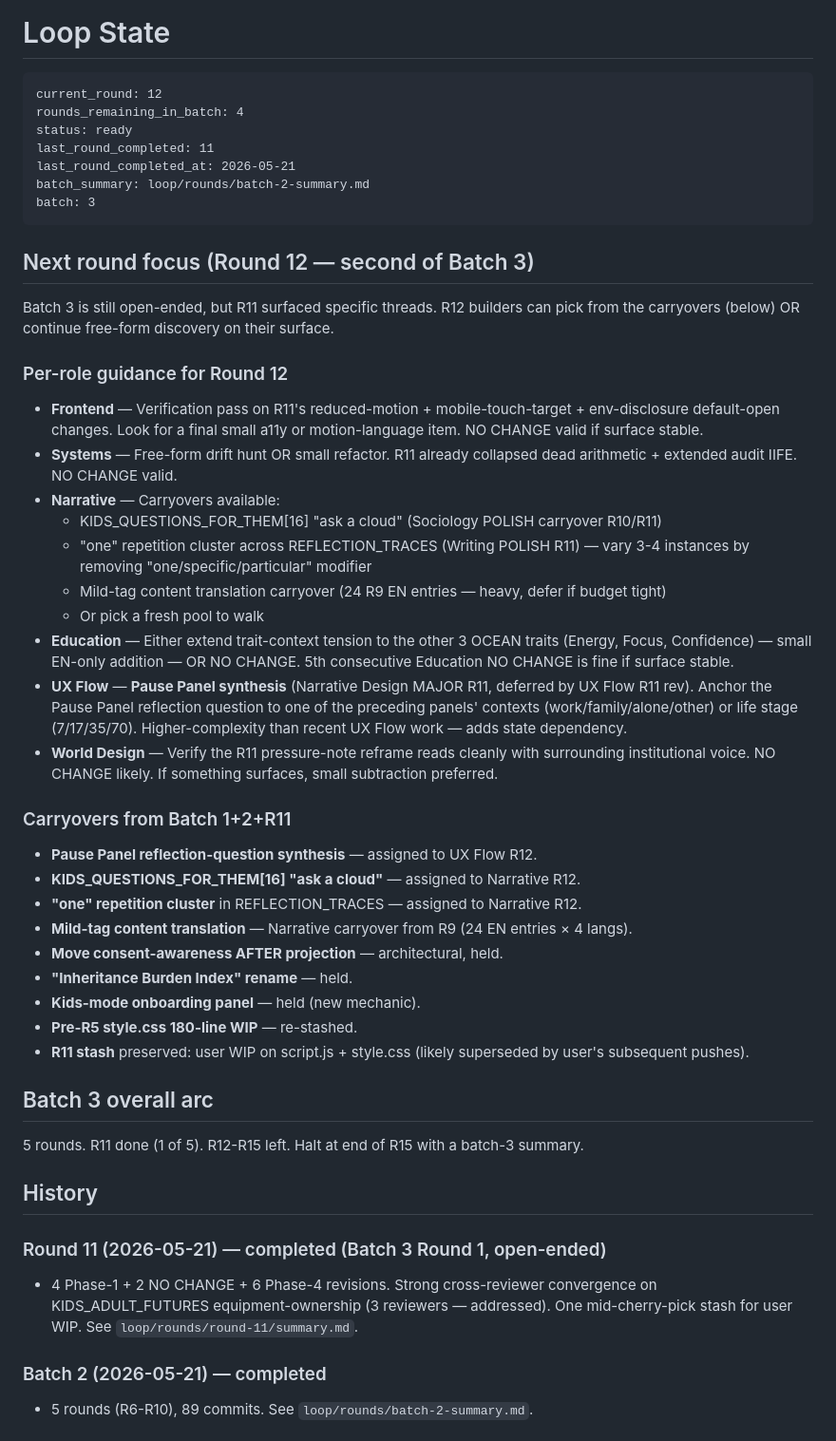
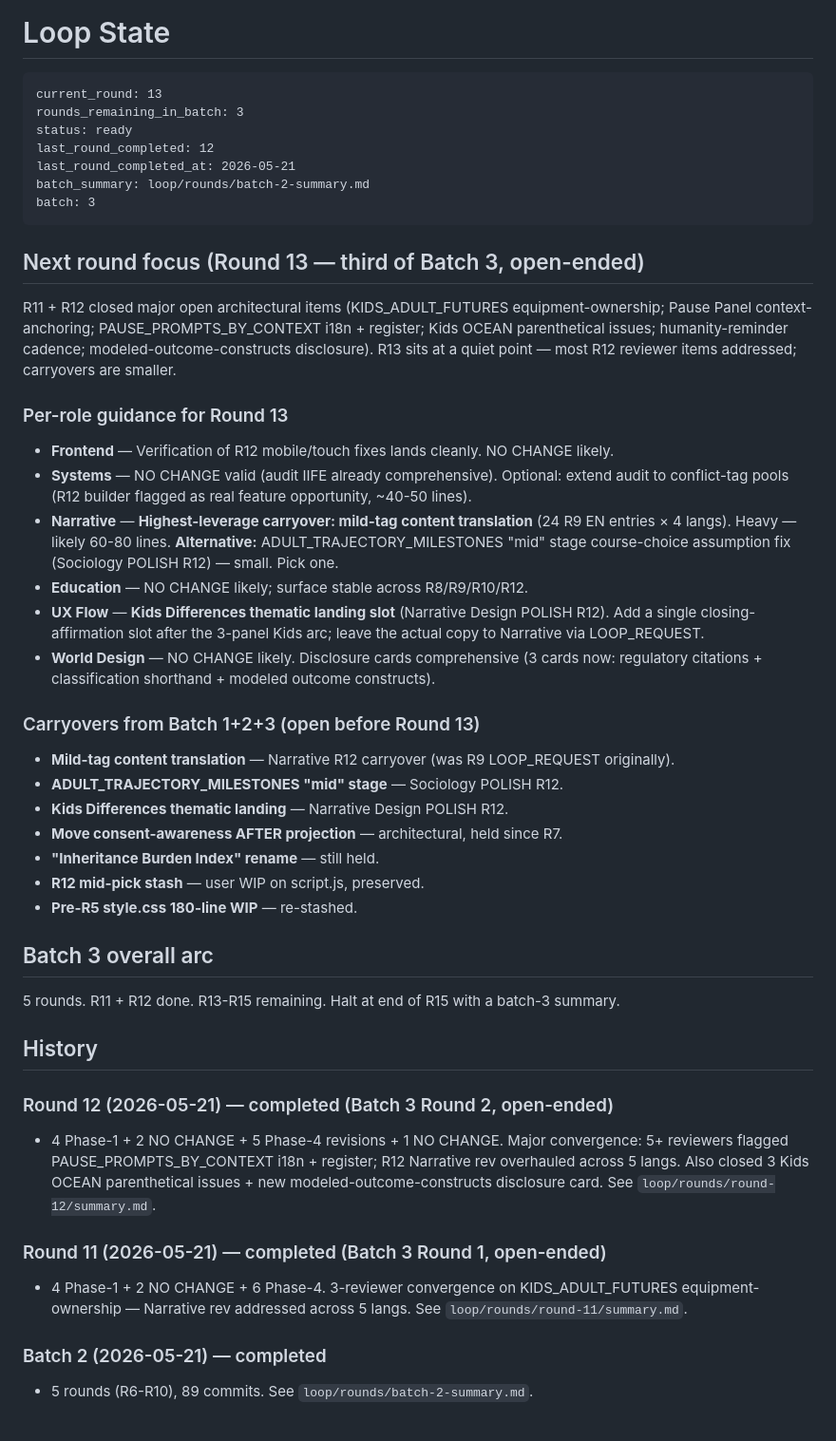
Before and after one commit to lilou-hue/babyblend-lab, a Markdown page: loop/STATE.md, the part around the change. Shown at 95% size. GitHub-like rendering.

Commit message:
Round 12 complete — summary.md + STATE → R13 (R=3)
R12 open-ended: 4 Phase-1 + 2 NO CHANGE + 5 Phase-4 revisions + 1
NO CHANGE. 5-reviewer convergence on R12's own PAUSE_PROMPTS_BY_
CONTEXT addition (EN-only fallback + generic templates + work-context
white-collar assumption + beloved-romanticizes + wrong pivot) —
Narrative rev addressed comprehensively with full i18n + behavioral-
grid anchoring. Also: 3 Kids OCEAN parenthetical fixes (Curiosity/
Focus/Confidence), humanity-reminder cadence halved, new modeled-
outcome-constructs disclosure card.

R13 picks up: mild-tag content translation OR ADULT_TRAJECTORY mid-
stage course-choice fix (Narrative), Kids Differences thematic landing
slot (UX Flow). Otherwise NO CHANGE likely across most roles.

Co-Authored-By: Claude Opus 4.7 (1M context) <noreply@anthropic.com>

````diff
--- a/loop/STATE.md
+++ b/loop/STATE.md
@@ -1,52 +1,49 @@
 # Loop State
 
 ```
-current_round: 12
-rounds_remaining_in_batch: 4
+current_round: 13
+rounds_remaining_in_batch: 3
 status: ready
-last_round_completed: 11
+last_round_completed: 12
 last_round_completed_at: 2026-05-21
 batch_summary: loop/rounds/batch-2-summary.md
 batch: 3
 ```
 
-## Next round focus (Round 12 — second of Batch 3)
+## Next round focus (Round 13 — third of Batch 3, open-ended)
 
-Batch 3 is still open-ended, but R11 surfaced specific threads. R12 builders can pick from the carryovers (below) OR continue free-form discovery on their surface.
+R11 + R12 closed major open architectural items (KIDS_ADULT_FUTURES equipment-ownership; Pause Panel context-anchoring; PAUSE_PROMPTS_BY_CONTEXT i18n + register; Kids OCEAN parenthetical issues; humanity-reminder cadence; modeled-outcome-constructs disclosure). R13 sits at a quiet point — most R12 reviewer items addressed; carryovers are smaller.
 
-### Per-role guidance for Round 12
+### Per-role guidance for Round 13
 
-- **Frontend** — Verification pass on R11's reduced-motion + mobile-touch-target + env-disclosure default-open changes. Look for a final small a11y or motion-language item. NO CHANGE valid if surface stable.
-- **Systems** — Free-form drift hunt OR small refactor. R11 already collapsed dead arithmetic + extended audit IIFE. NO CHANGE valid.
-- **Narrative** — Carryovers available:
-  - KIDS_QUESTIONS_FOR_THEM[16] "ask a cloud" (Sociology POLISH carryover R10/R11)
-  - "one" repetition cluster across REFLECTION_TRACES (Writing POLISH R11) — vary 3-4 instances by removing "one/specific/particular" modifier
-  - Mild-tag content translation carryover (24 R9 EN entries — heavy, defer if budget tight)
-  - Or pick a fresh pool to walk
-- **Education** — Either extend trait-context tension to the other 3 OCEAN traits (Energy, Focus, Confidence) — small EN-only addition — OR NO CHANGE. 5th consecutive Education NO CHANGE is fine if surface stable.
-- **UX Flow** — **Pause Panel synthesis** (Narrative Design MAJOR R11, deferred by UX Flow R11 rev). Anchor the Pause Panel reflection question to one of the preceding panels' contexts (work/family/alone/other) or life stage (7/17/35/70). Higher-complexity than recent UX Flow work — adds state dependency.
-- **World Design** — Verify the R11 pressure-note reframe reads cleanly with surrounding institutional voice. NO CHANGE likely. If something surfaces, small subtraction preferred.
+- **Frontend** — Verification of R12 mobile/touch fixes lands cleanly. NO CHANGE likely.
+- **Systems** — NO CHANGE valid (audit IIFE already comprehensive). Optional: extend audit to conflict-tag pools (R12 builder flagged as real feature opportunity, ~40-50 lines).
+- **Narrative** — **Highest-leverage carryover: mild-tag content translation** (24 R9 EN entries × 4 langs). Heavy — likely 60-80 lines. **Alternative:** ADULT_TRAJECTORY_MILESTONES "mid" stage course-choice assumption fix (Sociology POLISH R12) — small. Pick one.
+- **Education** — NO CHANGE likely; surface stable across R8/R9/R10/R12.
+- **UX Flow** — **Kids Differences thematic landing slot** (Narrative Design POLISH R12). Add a single closing-affirmation slot after the 3-panel Kids arc; leave the actual copy to Narrative via LOOP_REQUEST.
+- **World Design** — NO CHANGE likely. Disclosure cards comprehensive (3 cards now: regulatory citations + classification shorthand + modeled outcome constructs).
 
-### Carryovers from Batch 1+2+R11
+### Carryovers from Batch 1+2+3 (open before Round 13)
 
-- **Pause Panel reflection-question synthesis** — assigned to UX Flow R12.
-- **KIDS_QUESTIONS_FOR_THEM[16] "ask a cloud"** — assigned to Narrative R12.
-- **"one" repetition cluster** in REFLECTION_TRACES — assigned to Narrative R12.
-- **Mild-tag content translation** — Narrative carryover from R9 (24 EN entries × 4 langs).
-- **Move consent-awareness AFTER projection** — architectural, held.
-- **"Inheritance Burden Index" rename** — held.
-- **Kids-mode onboarding panel** — held (new mechanic).
+- **Mild-tag content translation** — Narrative R12 carryover (was R9 LOOP_REQUEST originally).
+- **ADULT_TRAJECTORY_MILESTONES "mid" stage** — Sociology POLISH R12.
+- **Kids Differences thematic landing** — Narrative Design POLISH R12.
+- **Move consent-awareness AFTER projection** — architectural, held since R7.
+- **"Inheritance Burden Index" rename** — still held.
+- **R12 mid-pick stash** — user WIP on script.js, preserved.
 - **Pre-R5 style.css 180-line WIP** — re-stashed.
-- **R11 stash** preserved: user WIP on script.js + style.css (likely superseded by user's subsequent pushes).
 
 ## Batch 3 overall arc
 
-5 rounds. R11 done (1 of 5). R12-R15 left. Halt at end of R15 with a batch-3 summary.
+5 rounds. R11 + R12 done. R13-R15 remaining. Halt at end of R15 with a batch-3 summary.
 
 ## History
 
+### Round 12 (2026-05-21) — completed (Batch 3 Round 2, open-ended)
+- 4 Phase-1 + 2 NO CHANGE + 5 Phase-4 revisions + 1 NO CHANGE. Major convergence: 5+ reviewers flagged PAUSE_PROMPTS_BY_CONTEXT i18n + register; R12 Narrative rev overhauled across 5 langs. Also closed 3 Kids OCEAN parenthetical issues + new modeled-outcome-constructs disclosure card. See `loop/rounds/round-12/summary.md`.
+
 ### Round 11 (2026-05-21) — completed (Batch 3 Round 1, open-ended)
-- 4 Phase-1 + 2 NO CHANGE + 6 Phase-4 revisions. Strong cross-reviewer convergence on KIDS_ADULT_FUTURES equipment-ownership (3 reviewers — addressed). One mid-cherry-pick stash for user WIP. See `loop/rounds/round-11/summary.md`.
+- 4 Phase-1 + 2 NO CHANGE + 6 Phase-4. 3-reviewer convergence on KIDS_ADULT_FUTURES equipment-ownership — Narrative rev addressed across 5 langs. See `loop/rounds/round-11/summary.md`.
 
 ### Batch 2 (2026-05-21) — completed
 - 5 rounds (R6-R10), 89 commits. See `loop/rounds/batch-2-summary.md`.
````
Also changed, not shown: 1 other file.
